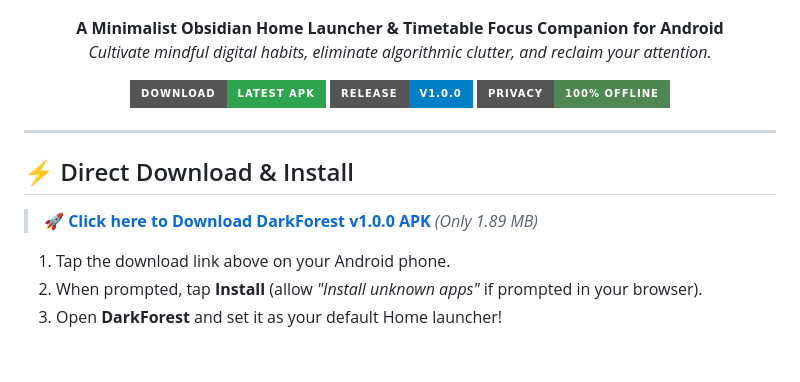
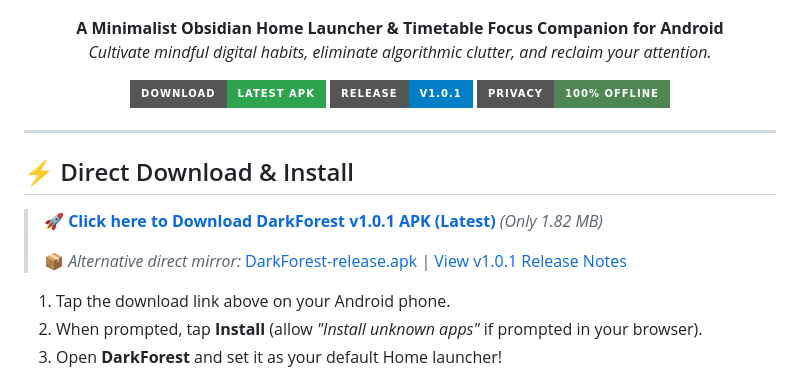
Before and after one commit to vinaykhosya/DarkForest, a Markdown page: README.md, the part around the change. GitHub-like rendering; badges without logos; blank space fills up the shorter version.

Commit message:
docs: update README with v1.0.1 download links and release badges

```diff
--- a/README.md
+++ b/README.md
@@ -10,11 +10,11 @@
 </p>
 
 <p align="center">
-  <a href="https://github.com/vinaykhosya/DarkForest/releases/latest/download/DarkForest-v1.0.0.apk">
-    <img src="https://img.shields.io/badge/Download-Latest%20APK-2ea44f?style=for-the-badge&logo=android&logoColor=white" alt="Download APK" />
+  <a href="https://github.com/vinaykhosya/DarkForest/releases/latest/download/DarkForest-v1.0.1.apk">
+    <img src="https://img.shields.io/badge/Download-Latest%20APK-2ea44f?style=for-the-badge&logo=android&logoColor=white" alt="Download Latest APK" />
   </a>
-  <a href="https://github.com/vinaykhosya/DarkForest/releases">
-    <img src="https://img.shields.io/badge/Release-v1.0.0-blue?style=for-the-badge" alt="Release" />
+  <a href="https://github.com/vinaykhosya/DarkForest/releases/tag/v1.0.1">
+    <img src="https://img.shields.io/badge/Release-v1.0.1-blue?style=for-the-badge" alt="Release v1.0.1" />
   </a>
   <a href="PRIVACY_POLICY.md">
     <img src="https://img.shields.io/badge/Privacy-100%25%20Offline-4E8752?style=for-the-badge" alt="Privacy" />
@@ -25,7 +25,9 @@
 
 ## ⚡ Direct Download & Install
 
-> 🚀 **[Click here to Download DarkForest v1.0.0 APK](https://github.com/vinaykhosya/DarkForest/releases/latest/download/DarkForest-v1.0.0.apk)** *(Only 1.89 MB)*
+> 🚀 **[Click here to Download DarkForest v1.0.1 APK (Latest)](https://github.com/vinaykhosya/DarkForest/releases/latest/download/DarkForest-v1.0.1.apk)** *(Only 1.82 MB)*
+>
+> 📦 *Alternative direct mirror:* [DarkForest-release.apk](https://github.com/vinaykhosya/DarkForest/releases/download/v1.0.1/DarkForest-release.apk) | [View v1.0.1 Release Notes](https://github.com/vinaykhosya/DarkForest/releases/tag/v1.0.1)
 
 1. Tap the download link above on your Android phone.
 2. When prompted, tap **Install** (allow *"Install unknown apps"* if prompted in your browser).
```
